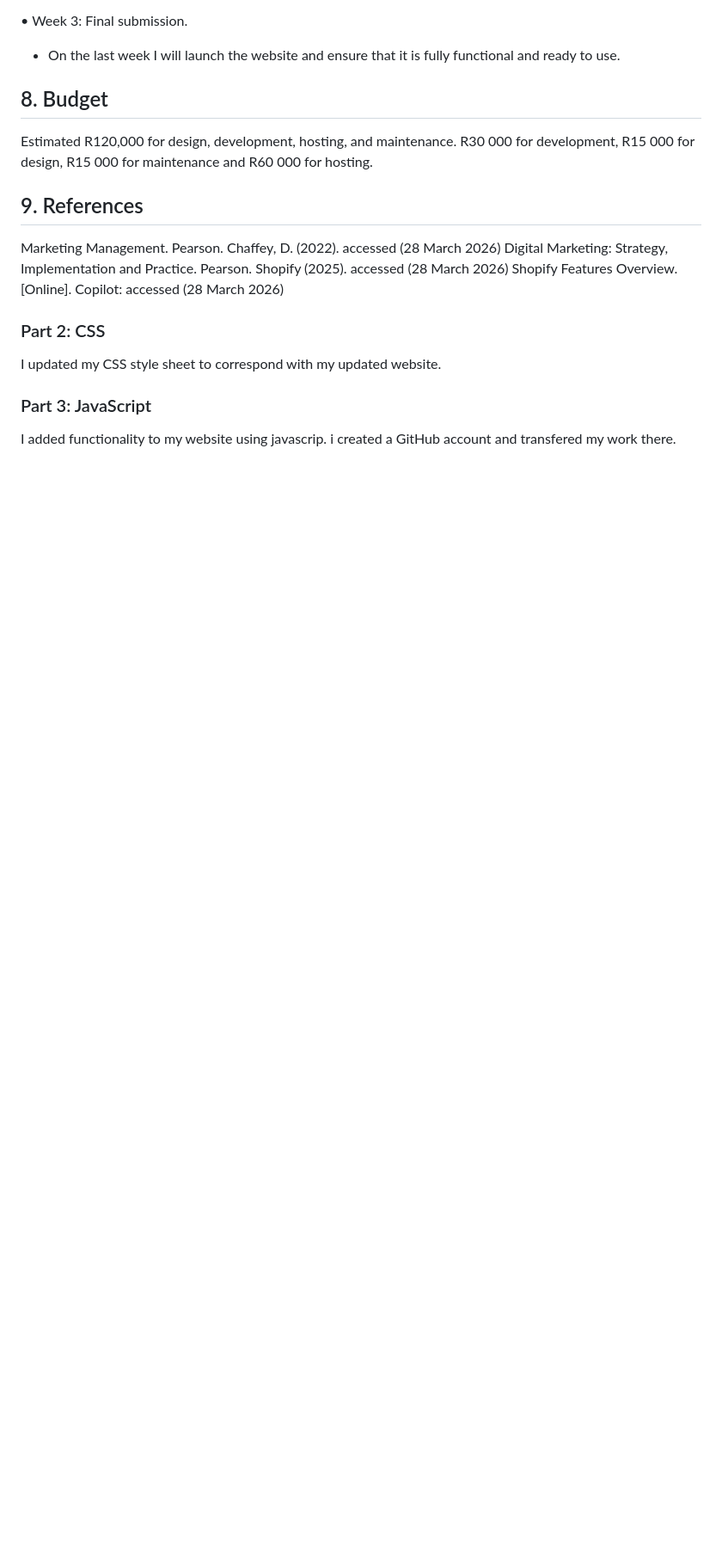
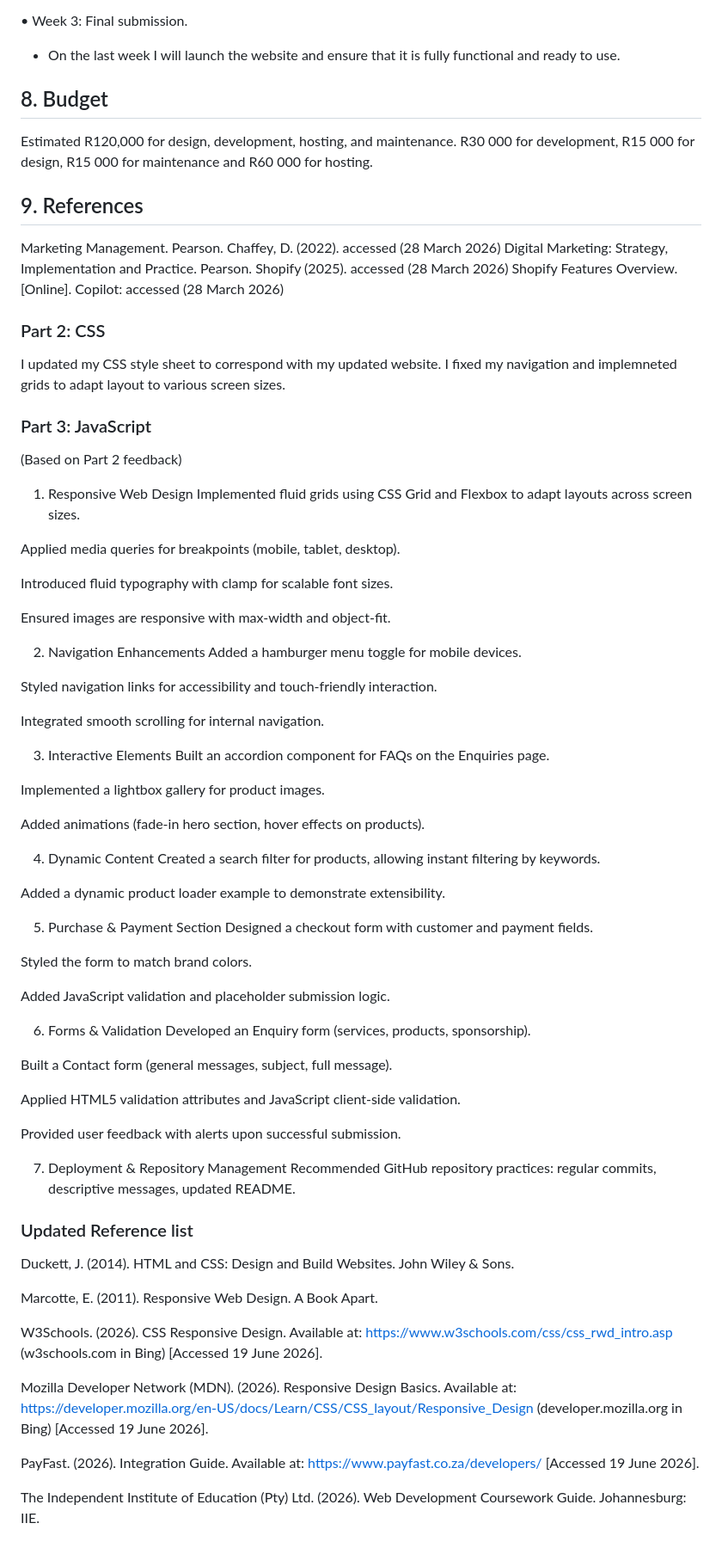
Before and after one commit to amukelanimbhombi38-ui/WEDE5020, a Markdown page: README.md, the part around the change. Shown at 86% size. Drawn GitHub-style; blank space fills up the shorter version.

```diff
--- a/README.md
+++ b/README.md
@@ -63,5 +63,65 @@ Shopify (2025). accessed (28 March 2026)
 Shopify Features Overview. [Online]. Copilot: accessed (28 March 2026)
 ### Part 2: CSS
 I updated my CSS style sheet to correspond with my updated website.
+I fixed my navigation and implemneted grids to adapt layout to various screen sizes.
 ### Part 3: JavaScript
-I added functionality to my website using javascrip. i created a GitHub account and transfered my work there.
+(Based on Part 2 feedback)
+1. Responsive Web Design
+Implemented fluid grids using CSS Grid and Flexbox to adapt layouts across screen sizes.
+
+Applied media queries for breakpoints (mobile, tablet, desktop).
+
+Introduced fluid typography with clamp for scalable font sizes.
+
+Ensured images are responsive with max-width and object-fit.
+
+2. Navigation Enhancements
+Added a hamburger menu toggle for mobile devices.
+
+Styled navigation links for accessibility and touch‑friendly interaction.
+
+Integrated smooth scrolling for internal navigation.
+
+3. Interactive Elements
+Built an accordion component for FAQs on the Enquiries page.
+
+Implemented a lightbox gallery for product images.
+
+Added animations (fade‑in hero section, hover effects on products).
+
+4. Dynamic Content
+Created a search filter for products, allowing instant filtering by keywords.
+
+Added a dynamic product loader example to demonstrate extensibility.
+
+5. Purchase & Payment Section
+Designed a checkout form with customer and payment fields.
+
+Styled the form to match brand colors.
+
+Added JavaScript validation and placeholder submission logic.
+
+6. Forms & Validation
+Developed an Enquiry form (services, products, sponsorship).
+
+Built a Contact form (general messages, subject, full message).
+
+Applied HTML5 validation attributes and JavaScript client‑side validation.
+
+Provided user feedback with alerts upon successful submission.
+
+7. Deployment & Repository Management
+Recommended GitHub repository practices: regular commits, descriptive messages, updated README.
+
+### Updated Reference list
+Duckett, J. (2014). HTML and CSS: Design and Build Websites. John Wiley & Sons.
+
+Marcotte, E. (2011). Responsive Web Design. A Book Apart.
+
+W3Schools. (2026). CSS Responsive Design. Available at: https://www.w3schools.com/css/css_rwd_intro.asp (w3schools.com in Bing) [Accessed 19 June 2026].
+
+Mozilla Developer Network (MDN). (2026). Responsive Design Basics. Available at: https://developer.mozilla.org/en-US/docs/Learn/CSS/CSS_layout/Responsive_Design (developer.mozilla.org in Bing) [Accessed 19 June 2026].
+
+PayFast. (2026). Integration Guide. Available at: https://www.payfast.co.za/developers/ [Accessed 19 June 2026].
+
+The Independent Institute of Education (Pty) Ltd. (2026). Web Development Coursework Guide. Johannesburg: IIE.
```
